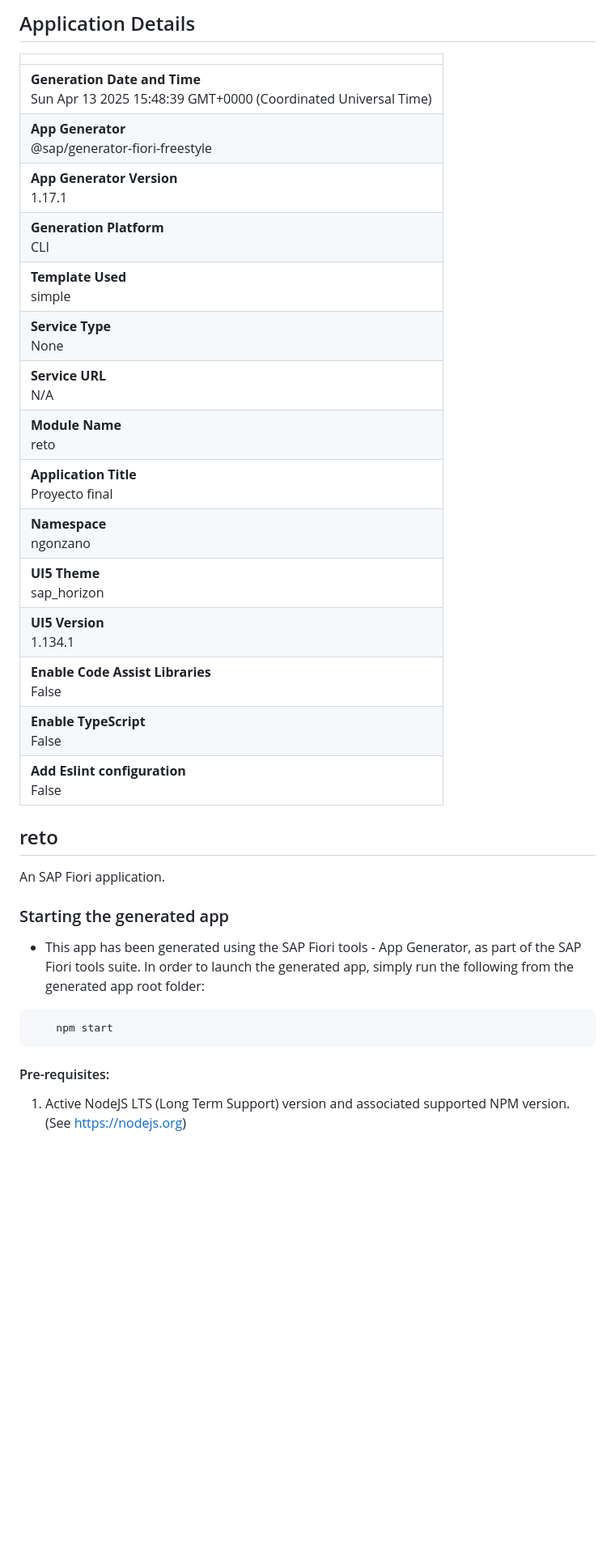
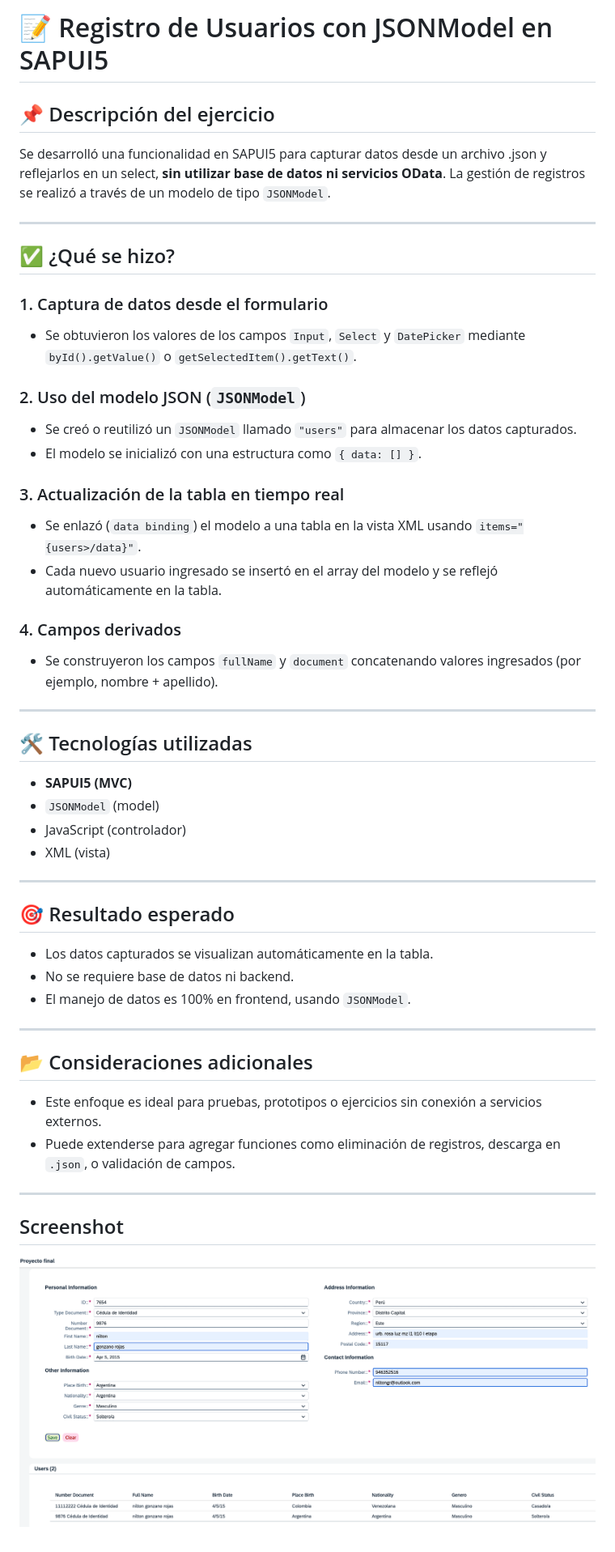
Before and after one commit to nigorora14/reto-final, a Markdown page: README.md, the part around the change. Shown: that part at 81% size. Rendered like a GitHub page; pictures changed too: reto.png (added); blank space fills up the shorter version.

Commit message:
final reto Remedi

````diff
--- a/README.md
+++ b/README.md
@@ -1,34 +1,51 @@
-## Application Details
-|               |
-| ------------- |
-|**Generation Date and Time**<br>Sun Apr 13 2025 15:48:39 GMT+0000 (Coordinated Universal Time)|
-|**App Generator**<br>@sap/generator-fiori-freestyle|
-|**App Generator Version**<br>1.17.1|
-|**Generation Platform**<br>CLI|
-|**Template Used**<br>simple|
-|**Service Type**<br>None|
-|**Service URL**<br>N/A|
-|**Module Name**<br>reto|
-|**Application Title**<br>Proyecto final|
-|**Namespace**<br>ngonzano|
-|**UI5 Theme**<br>sap_horizon|
-|**UI5 Version**<br>1.134.1|
-|**Enable Code Assist Libraries**<br>False|
-|**Enable TypeScript**<br>False|
-|**Add Eslint configuration**<br>False|
+# 📝 Registro de Usuarios con JSONModel en SAPUI5
 
-## reto
+## 📌 Descripción del ejercicio
 
-An SAP Fiori application.
+Se desarrolló una funcionalidad en SAPUI5 para capturar datos desde un archivo .json y reflejarlos en un select, **sin utilizar base de datos ni servicios OData**. La gestión de registros se realizó a través de un modelo de tipo `JSONModel`.
 
-### Starting the generated app
+---
 
--   This app has been generated using the SAP Fiori tools - App Generator, as part of the SAP Fiori tools suite.  In order to launch the generated app, simply run the following from the generated app root folder:
+## ✅ ¿Qué se hizo?
 
-```
-    npm start
-```
+### 1. Captura de datos desde el formulario
+- Se obtuvieron los valores de los campos `Input`, `Select` y `DatePicker` mediante `byId().getValue()` o `getSelectedItem().getText()`.
 
-#### Pre-requisites:
+### 2. Uso del modelo JSON (`JSONModel`)
+- Se creó o reutilizó un `JSONModel` llamado `"users"` para almacenar los datos capturados.
+- El modelo se inicializó con una estructura como `{ data: [] }`.
 
-1. Active NodeJS LTS (Long Term Support) version and associated supported NPM version.  (See https://nodejs.org)
+### 3. Actualización de la tabla en tiempo real
+- Se enlazó (`data binding`) el modelo a una tabla en la vista XML usando `items="{users>/data}"`.
+- Cada nuevo usuario ingresado se insertó en el array del modelo y se reflejó automáticamente en la tabla.
+
+### 4. Campos derivados
+- Se construyeron los campos `fullName` y `document` concatenando valores ingresados (por ejemplo, nombre + apellido).
+
+---
+
+## 🛠️ Tecnologías utilizadas
+
+- **SAPUI5 (MVC)**
+- `JSONModel` (model)
+- JavaScript (controlador)
+- XML (vista)
+
+---
+
+## 🎯 Resultado esperado
+
+- Los datos capturados se visualizan automáticamente en la tabla.
+- No se requiere base de datos ni backend.
+- El manejo de datos es 100% en frontend, usando `JSONModel`.
+
+---
+
+## 📂 Consideraciones adicionales
+
+- Este enfoque es ideal para pruebas, prototipos o ejercicios sin conexión a servicios externos.
+- Puede extenderse para agregar funciones como eliminación de registros, descarga en `.json`, o validación de campos.
+
+---
+## Screenshot
+![Texto alternativo](reto.png)
````
